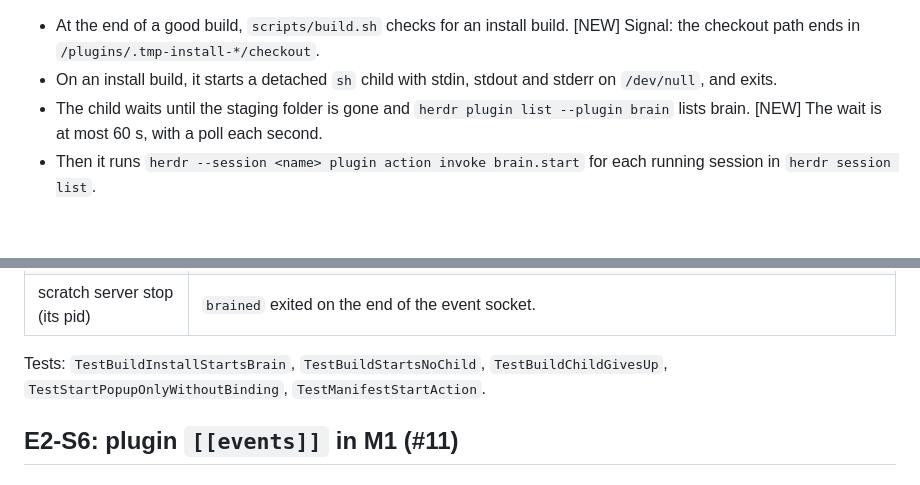
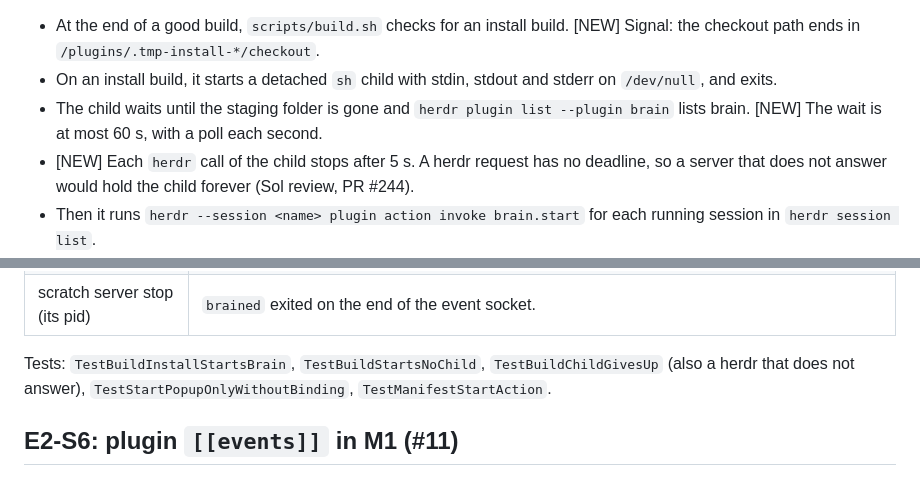
Before and after one commit to aryanVijaywargia/herdr-brain, a Markdown page: docs/design/decisions.md, 2 parts joined by grey strips. GitHub-like rendering; blank space fills up the shorter version.

Commit message:
E19-S3: D3 note on the 5 s herdr call bound

```diff
--- a/docs/design/decisions.md
+++ b/docs/design/decisions.md
@@ -121,6 +121,7 @@ A new user no longer types `herdr plugin action invoke brain.setup`.
 - At the end of a good build, `scripts/build.sh` checks for an install build. [NEW] Signal: the checkout path ends in `/plugins/.tmp-install-*/checkout`.
 - On an install build, it starts a detached `sh` child with stdin, stdout and stderr on `/dev/null`, and exits.
 - The child waits until the staging folder is gone and `herdr plugin list --plugin brain` lists brain. [NEW] The wait is at most 60 s, with a poll each second.
+- [NEW] Each `herdr` call of the child stops after 5 s. A herdr request has no deadline, so a server that does not answer would hold the child forever (Sol review, PR #244).
 - Then it runs `herdr --session <name> plugin action invoke brain.start` for each running session in `herdr session list`.
 - With no `herdr` on PATH, a timeout or `BRAIN_NO_AUTO_SETUP=1`, the child does nothing. A build by hand, by CI, before `plugin link` or by tests calls no `herdr`.
 - The new `start` action runs `brain start`. It starts `brained` (see the D7 note), then opens the setup popup when the session has no binding.
@@ -154,7 +155,7 @@ h plugin install aryanVijaywargia/herdr-brain --ref <this branch> -y        # re
 | reinstall (popup closed first) | Plugin log: `start` succeeded, exit 0. No `brain setup` process: no popup. Still one `brained`, the same pid. |
 | scratch server stop (its pid) | `brained` exited on the end of the event socket. |
 
-Tests: `TestBuildInstallStartsBrain`, `TestBuildStartsNoChild`, `TestBuildChildGivesUp`, `TestStartPopupOnlyWithoutBinding`, `TestManifestStartAction`.
+Tests: `TestBuildInstallStartsBrain`, `TestBuildStartsNoChild`, `TestBuildChildGivesUp` (also a herdr that does not answer), `TestStartPopupOnlyWithoutBinding`, `TestManifestStartAction`.
 
 ## E2-S6: plugin `[[events]]` in M1 (#11)
 
```
